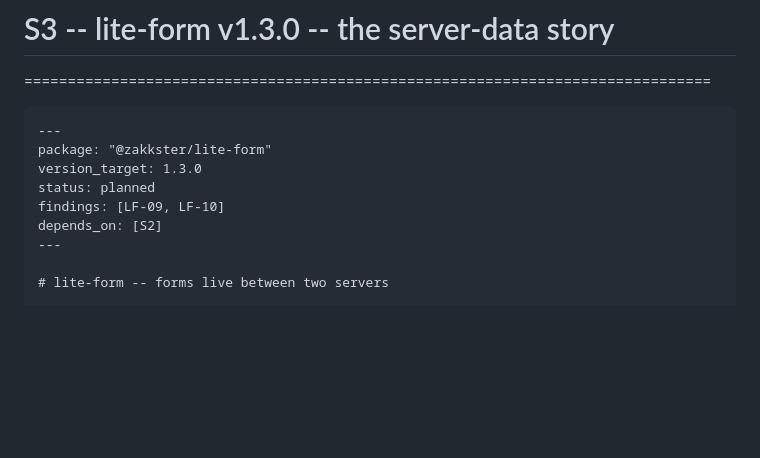
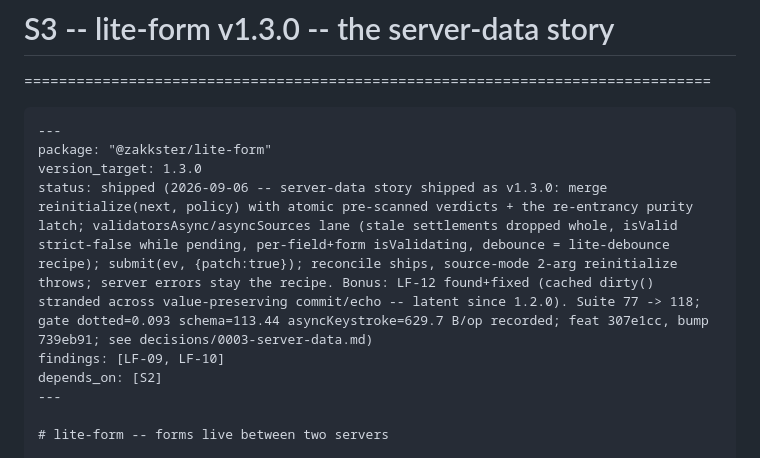
Before and after one commit to PeshoVurtoleta/lite-form, a Markdown page: ROADMAP.md, the part around the change. Drawn GitHub-style; blank space fills up the shorter version.

Commit message:
docs: ROADMAP S3 planned -> shipped (v1.3.0)
Co-Authored-By: Claude Fable 5 <noreply@anthropic.com>

```diff
--- a/ROADMAP.md
+++ b/ROADMAP.md
@@ -385,7 +385,7 @@ DONE WHEN
 ---
 package: "@zakkster/lite-form"
 version_target: 1.3.0
-status: planned
+status: shipped (2026-09-06 -- server-data story shipped as v1.3.0: merge reinitialize(next, policy) with atomic pre-scanned verdicts + the re-entrancy purity latch; validatorsAsync/asyncSources lane (stale settlements dropped whole, isValid strict-false while pending, per-field+form isValidating, debounce = lite-debounce recipe); submit(ev, {patch:true}); reconcile ships, source-mode 2-arg reinitialize throws; server errors stay the recipe. Bonus: LF-12 found+fixed (cached dirty() stranded across value-preserving commit/echo -- latent since 1.2.0). Suite 77 -> 118; gate dotted=0.093 schema=113.44 asyncKeystroke=629.7 B/op recorded; feat 307e1cc, bump 739eb91; see decisions/0003-server-data.md)
 findings: [LF-09, LF-10]
 depends_on: [S2]
 ---
```
